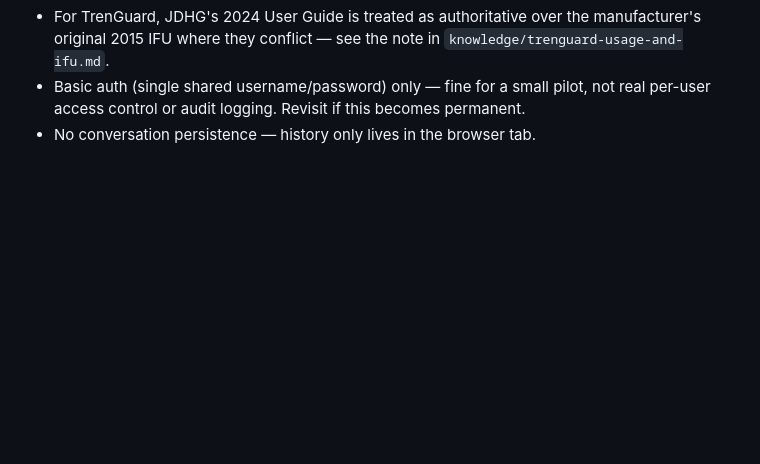
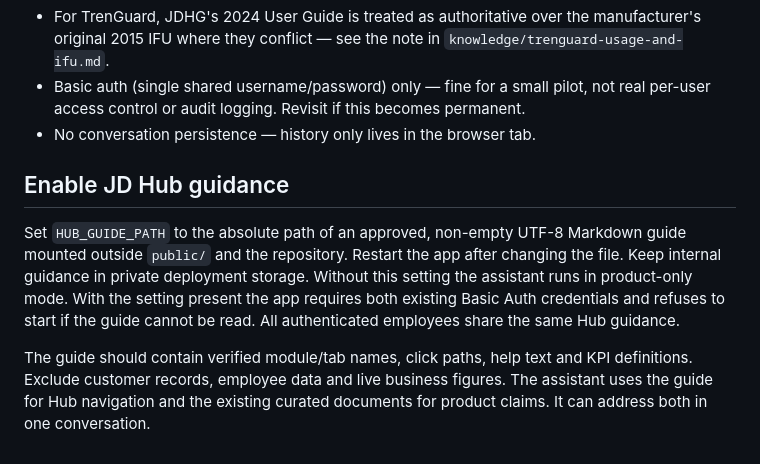
Before and after one commit to achl354/jdhg-product-assistant, a Markdown page: README.md, the part around the change. Drawn GitHub-style; blank space fills up the shorter version.

Commit message:
Document private Hub guide configuration

```diff
--- a/README.md
+++ b/README.md
@@ -43,3 +43,18 @@ Edit or add files under `knowledge/`. Each file should be a self-contained markd
 - For TrenGuard, JDHG's 2024 User Guide is treated as authoritative over the manufacturer's original 2015 IFU where they conflict — see the note in `knowledge/trenguard-usage-and-ifu.md`.
 - Basic auth (single shared username/password) only — fine for a small pilot, not real per-user access control or audit logging. Revisit if this becomes permanent.
 - No conversation persistence — history only lives in the browser tab.
+
+
+## Enable JD Hub guidance
+
+Set `HUB_GUIDE_PATH` to the absolute path of an approved, non-empty UTF-8 Markdown
+guide mounted outside `public/` and the repository. Restart the app after changing
+the file. Keep internal guidance in private deployment storage. Without this
+setting the assistant runs in product-only mode. With the setting present the
+app requires both existing Basic Auth credentials and refuses to start if the
+guide cannot be read. All authenticated employees share the same Hub guidance.
+
+The guide should contain verified module/tab names, click paths, help text and
+KPI definitions. Exclude customer records, employee data and live business
+figures. The assistant uses the guide for Hub navigation and the existing
+curated documents for product claims. It can address both in one conversation.
```
